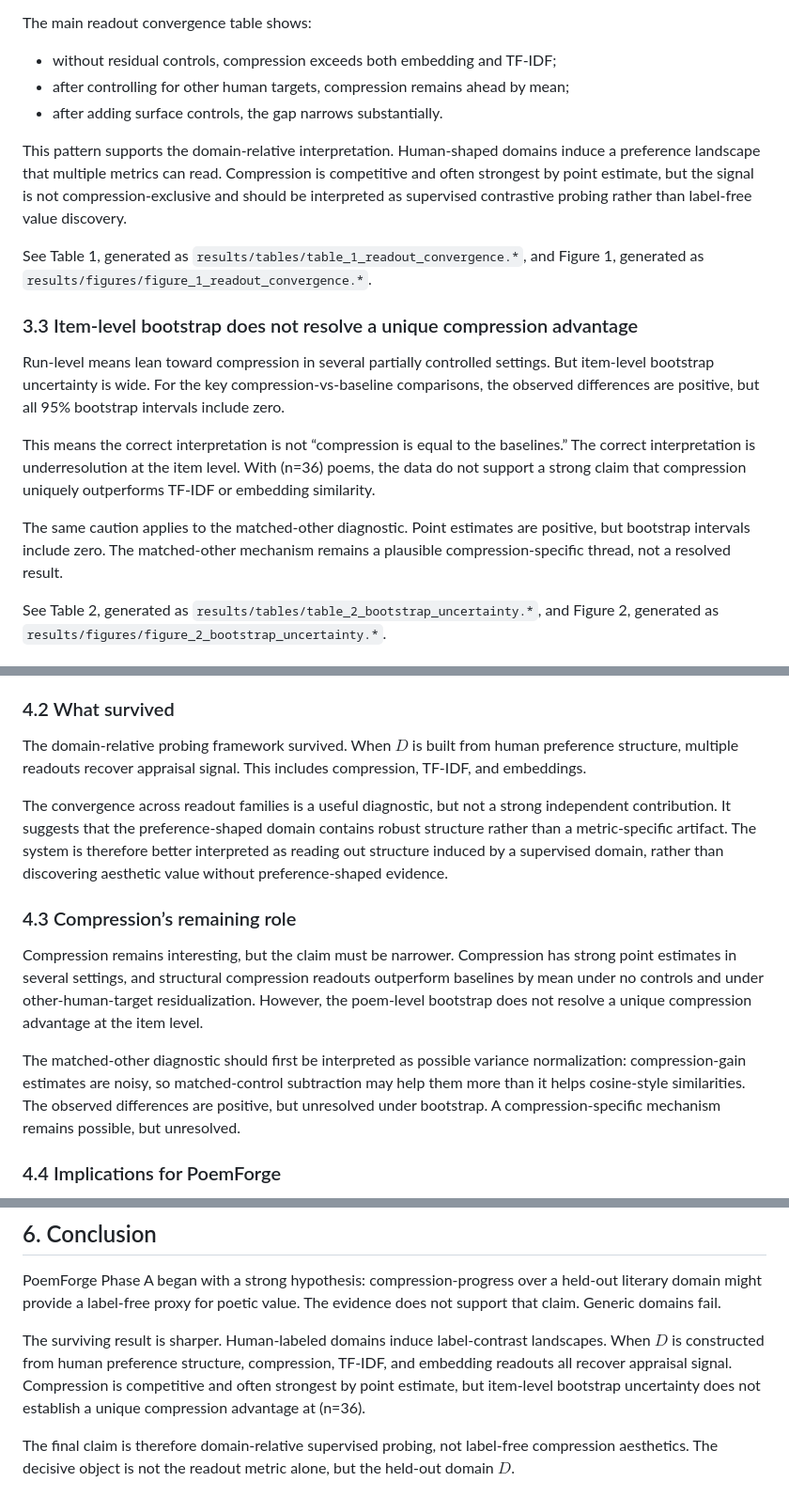
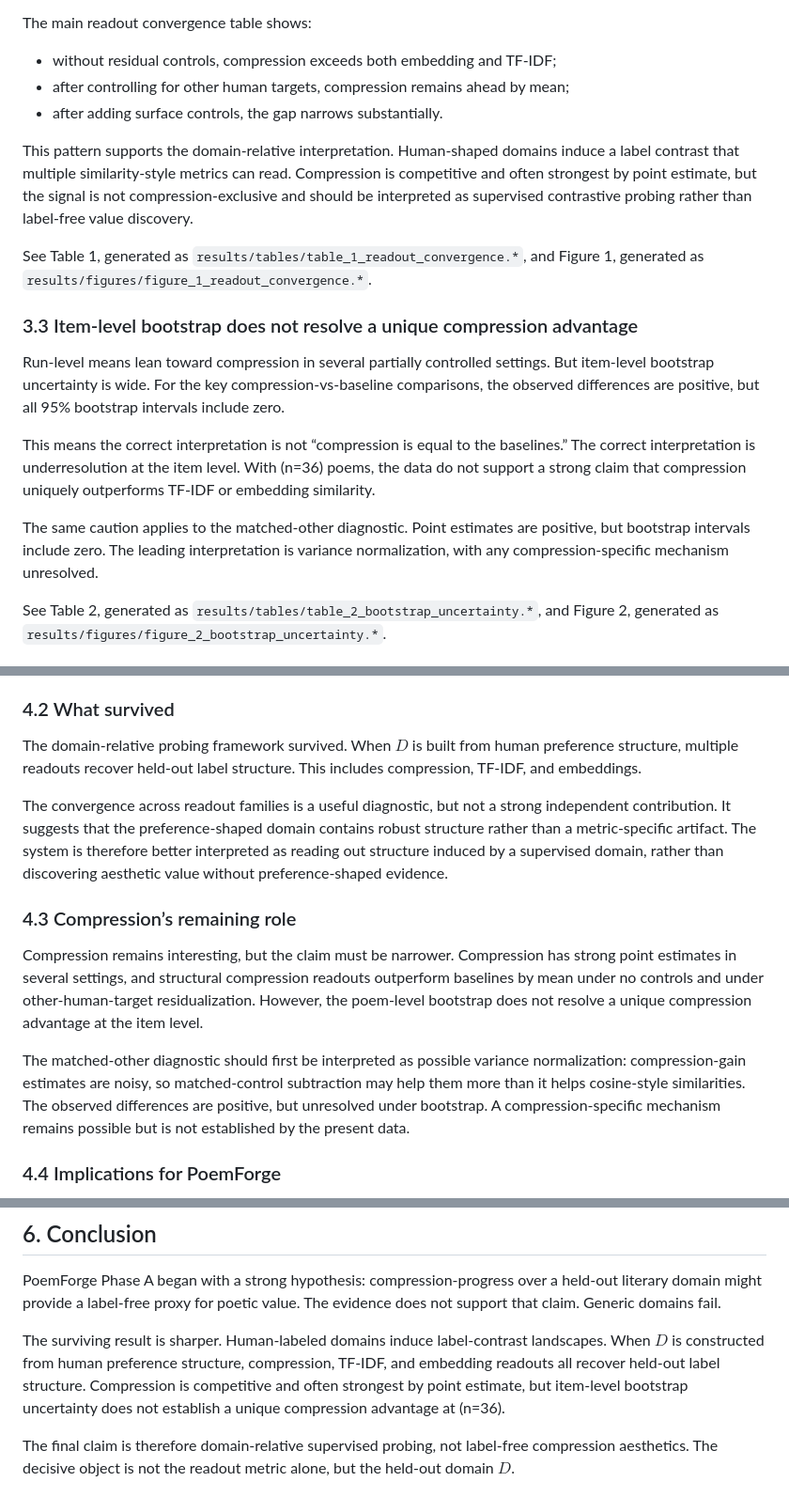
Before and after one commit to Eduardo1100/poemforge-paper, a Markdown page: paper/main.md, 3 parts joined by grey strips. Shown at 94% size. GitHub-like rendering.

Commit message:
tighten critique-response manuscript language

```diff
--- a/paper/main.md
+++ b/paper/main.md
@@ -115,7 +115,7 @@ The main readout convergence table shows:
 * after controlling for other human targets, compression remains ahead by mean;
 * after adding surface controls, the gap narrows substantially.
 
-This pattern supports the domain-relative interpretation. Human-shaped domains induce a preference landscape that multiple metrics can read. Compression is competitive and often strongest by point estimate, but the signal is not compression-exclusive and should be interpreted as supervised contrastive probing rather than label-free value discovery.
+This pattern supports the domain-relative interpretation. Human-shaped domains induce a label contrast that multiple similarity-style metrics can read. Compression is competitive and often strongest by point estimate, but the signal is not compression-exclusive and should be interpreted as supervised contrastive probing rather than label-free value discovery.
 
 See Table 1, generated as `results/tables/table_1_readout_convergence.*`, and Figure 1, generated as `results/figures/figure_1_readout_convergence.*`.
 
@@ -125,7 +125,7 @@ Run-level means lean toward compression in several partially controlled settings
 
 This means the correct interpretation is not “compression is equal to the baselines.” The correct interpretation is underresolution at the item level. With \(n=36\) poems, the data do not support a strong claim that compression uniquely outperforms TF-IDF or embedding similarity.
 
-The same caution applies to the matched-other diagnostic. Point estimates are positive, but bootstrap intervals include zero. The matched-other mechanism remains a plausible compression-specific thread, not a resolved result.
+The same caution applies to the matched-other diagnostic. Point estimates are positive, but bootstrap intervals include zero. The leading interpretation is variance normalization, with any compression-specific mechanism unresolved.
 
 See Table 2, generated as `results/tables/table_2_bootstrap_uncertainty.*`, and Figure 2, generated as `results/figures/figure_2_bootstrap_uncertainty.*`.
 
@@ -147,7 +147,7 @@ A compression score can only be interpreted relative to the domain being compres
 
 ### 4.2 What survived
 
-The domain-relative probing framework survived. When $D$ is built from human preference structure, multiple readouts recover appraisal signal. This includes compression, TF-IDF, and embeddings.
+The domain-relative probing framework survived. When $D$ is built from human preference structure, multiple readouts recover held-out label structure. This includes compression, TF-IDF, and embeddings.
 
 The convergence across readout families is a useful diagnostic, but not a strong independent contribution. It suggests that the preference-shaped domain contains robust structure rather than a metric-specific artifact. The system is therefore better interpreted as reading out structure induced by a supervised domain, rather than discovering aesthetic value without preference-shaped evidence.
 
@@ -155,7 +155,7 @@ The convergence across readout families is a useful diagnostic, but not a strong
 
 Compression remains interesting, but the claim must be narrower. Compression has strong point estimates in several settings, and structural compression readouts outperform baselines by mean under no controls and under other-human-target residualization. However, the poem-level bootstrap does not resolve a unique compression advantage at the item level.
 
-The matched-other diagnostic should first be interpreted as possible variance normalization: compression-gain estimates are noisy, so matched-control subtraction may help them more than it helps cosine-style similarities. The observed differences are positive, but unresolved under bootstrap. A compression-specific mechanism remains possible, but unresolved.
+The matched-other diagnostic should first be interpreted as possible variance normalization: compression-gain estimates are noisy, so matched-control subtraction may help them more than it helps cosine-style similarities. The observed differences are positive, but unresolved under bootstrap. A compression-specific mechanism remains possible but is not established by the present data.
 
 ### 4.4 Implications for PoemForge
 
@@ -182,7 +182,7 @@ A third limitation is that the current pipeline freezes and promotes several Pha
 
 PoemForge Phase A began with a strong hypothesis: compression-progress over a held-out literary domain might provide a label-free proxy for poetic value. The evidence does not support that claim. Generic domains fail.
 
-The surviving result is sharper. Human-labeled domains induce label-contrast landscapes. When $D$ is constructed from human preference structure, compression, TF-IDF, and embedding readouts all recover appraisal signal. Compression is competitive and often strongest by point estimate, but item-level bootstrap uncertainty does not establish a unique compression advantage at \(n=36\).
+The surviving result is sharper. Human-labeled domains induce label-contrast landscapes. When $D$ is constructed from human preference structure, compression, TF-IDF, and embedding readouts all recover held-out label structure. Compression is competitive and often strongest by point estimate, but item-level bootstrap uncertainty does not establish a unique compression advantage at \(n=36\).
 
 The final claim is therefore domain-relative supervised probing, not label-free compression aesthetics. The decisive object is not the readout metric alone, but the held-out domain $D$.
 
```
Also changed, not shown: other parts of paper/main.md (+2 -2 lines).
